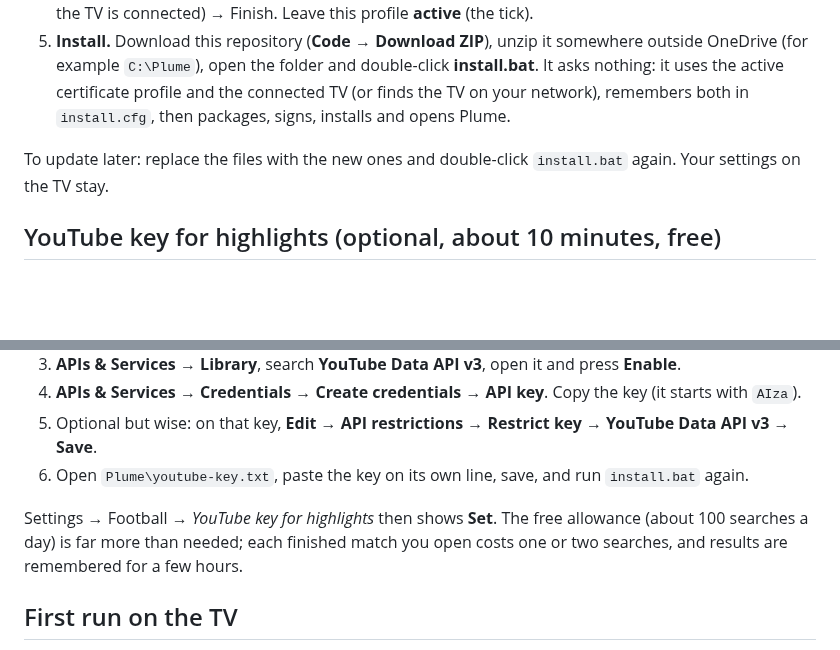
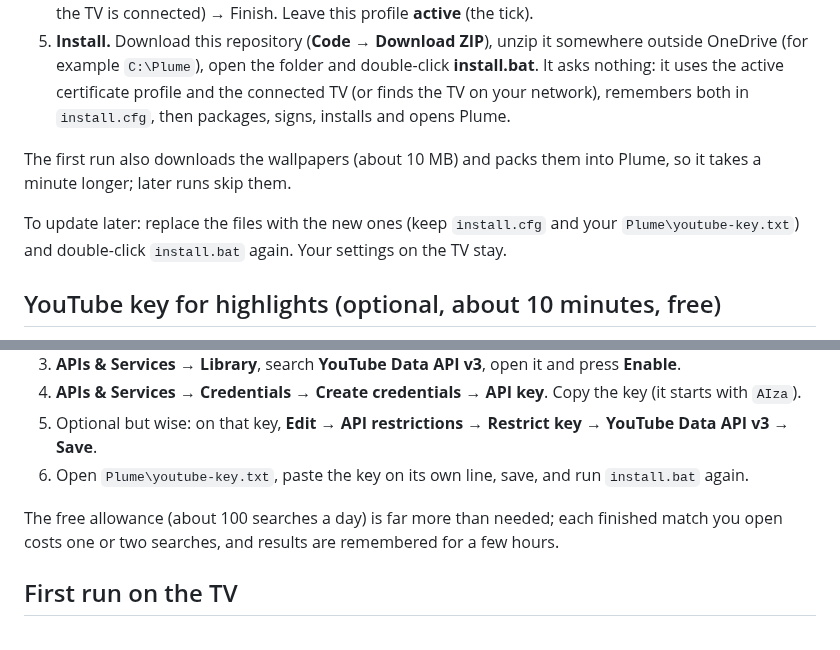
Before and after one commit to ali530/plume-samsung, a Markdown page: README.md, 2 parts joined by grey strips. Rendered like a GitHub page; blank space fills up the shorter version.

```diff
--- a/README.md
+++ b/README.md
@@ -44,7 +46,9 @@ Plume isn't in Samsung's app store: you install it from a Windows PC with Samsun
 4. **A certificate for your TV.** Tizen Studio → Tools → **Certificate Manager** → **+** → **Samsung** → **TV** → give the profile a name → create a new author certificate (any name and password) → sign in with your Samsung account → in the distributor step, check that your TV's **DUID** is listed (it appears while the TV is connected) → Finish. Leave this profile **active** (the tick).
 5. **Install.** Download this repository (**Code → Download ZIP**), unzip it somewhere outside OneDrive (for example `C:\Plume`), open the folder and double-click **install.bat**. It asks nothing: it uses the active certificate profile and the connected TV (or finds the TV on your network), remembers both in `install.cfg`, then packages, signs, installs and opens Plume.
 
-To update later: replace the files with the new ones and double-click `install.bat` again. Your settings on the TV stay.
+The first run also downloads the wallpapers (about 10 MB) and packs them into Plume, so it takes a minute longer; later runs skip them.
+
+To update later: replace the files with the new ones (keep `install.cfg` and your `Plume\youtube-key.txt`) and double-click `install.bat` again. Your settings on the TV stay.
 
 ## YouTube key for highlights (optional, about 10 minutes, free)
 
@@ -57,7 +61,7 @@ Without a key Plume reads YouTube's plain search page, which YouTube sometimes b
 5. Optional but wise: on that key, **Edit → API restrictions → Restrict key → YouTube Data API v3 → Save**.
 6. Open `Plume\youtube-key.txt`, paste the key on its own line, save, and run `install.bat` again.
 
-Settings → Football → *YouTube key for highlights* then shows **Set**. The free allowance (about 100 searches a day) is far more than needed; each finished match you open costs one or two searches, and results are remembered for a few hours.
+The free allowance (about 100 searches a day) is far more than needed; each finished match you open costs one or two searches, and results are remembered for a few hours.
 
 ## First run on the TV
 
```
Also changed, not shown: other parts of README.md (+14 -6 lines), screens/home-dark.jpg, screens/home-light.jpg (deleted), screens/quick-panel.jpg (added), screens/settings.jpg (added).
